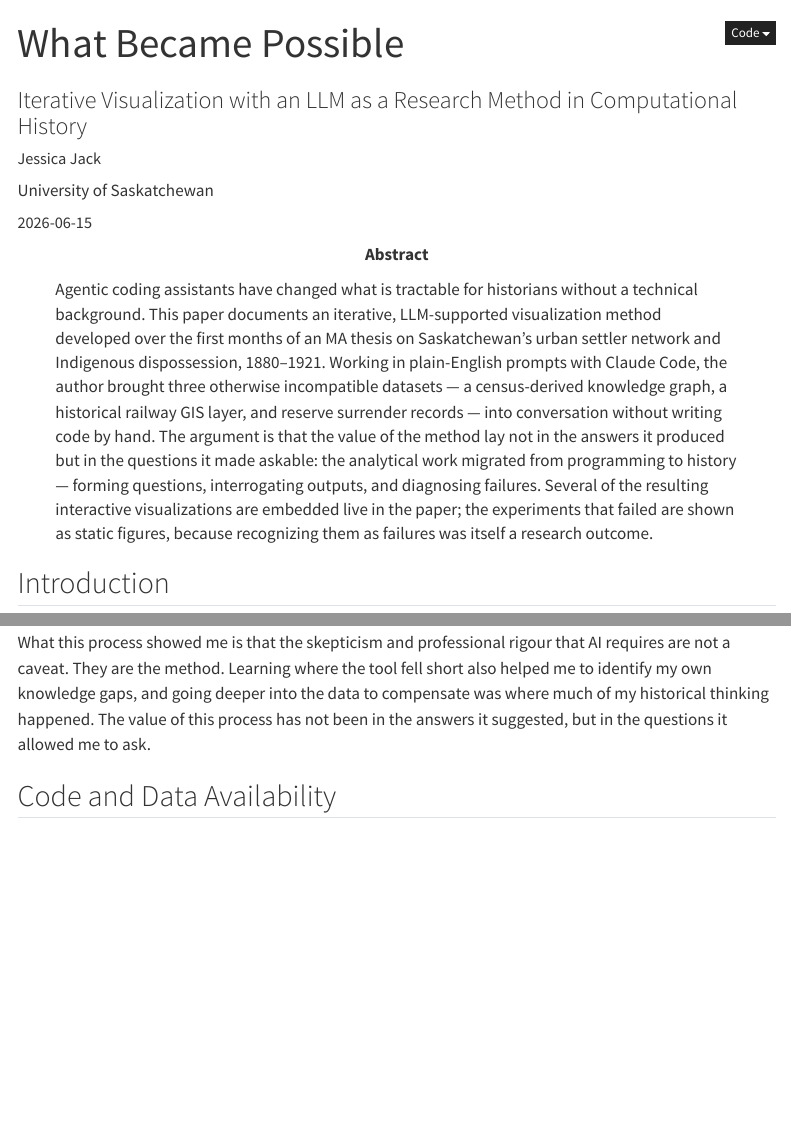
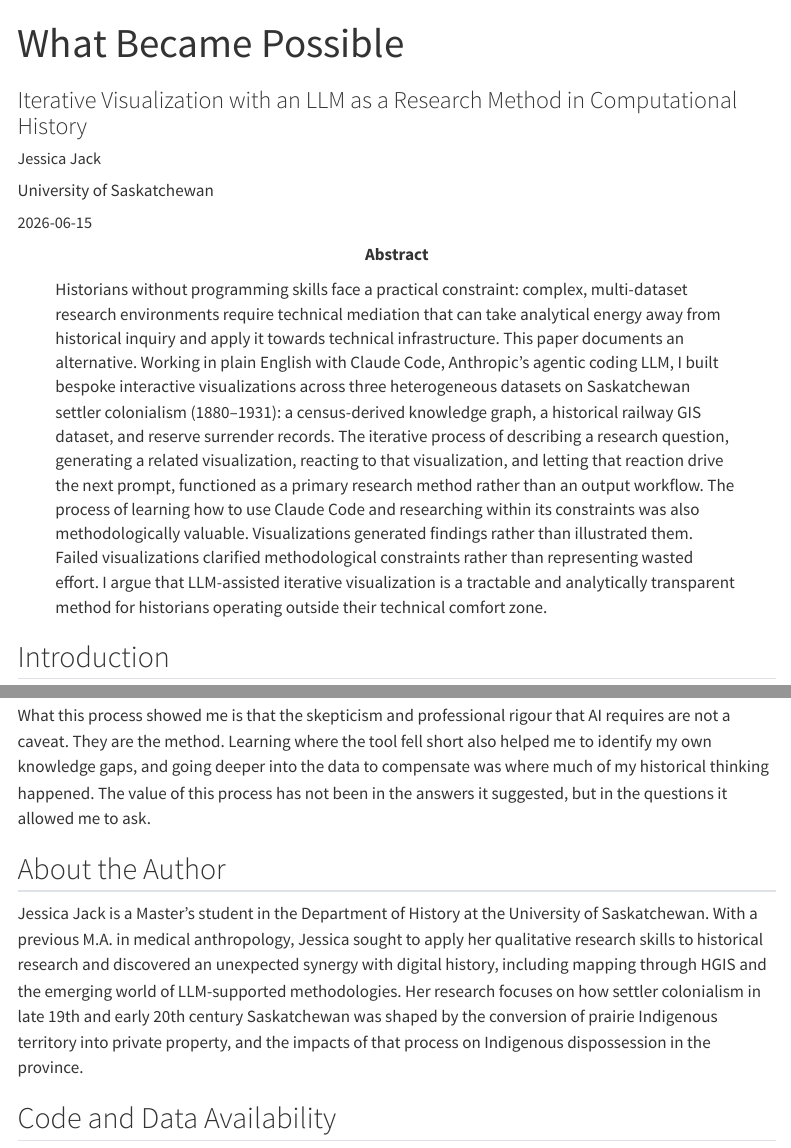
Before and after one commit to Working-Papers-in-Critical-Search/paper-003-iterative-visualization, a Quarto document (index.qmd): the page in a window 1100 px wide, from its top, and a second part further down, joined at a grey line. Rendered offline with R 4.5, knitr and Pandoc in place of Quarto, with nearby package versions; menus at the side of the page are left out.

Commit message:
Fix TOC/topbar overlap; add ORCID, author abstract + bio; drop code-tools
- TOC (#quarto-margin-sidebar) was pinned at top:0 and landed on the sticky
  topbar with its heading clipped; offset it below the topbar and widen its
  left clearance so 'On this page' clears the content column. (Shared chrome
  bug — same fix applied to paper-002 and paper-template.)
- Add Jessica Jack's ORCID 0009-0007-6752-8896.
- Replace the editor-drafted abstract with the author's; add an About the
  Author bio (corrected an obvious century slip: late 19th/early 20th, not 18th).
- Disable code-fold/code-tools (no code cells; the button only collided w/ TOC).

Co-Authored-By: Claude Opus 4.8 (1M context) <noreply@anthropic.com>

```diff
--- a/_quarto.yml
+++ b/_quarto.yml
@@ -24,8 +24,10 @@ format:
       - _custom.scss
       - _paper.scss
     toc: true
-    code-fold: true
-    code-tools: true
+    # This paper has no code cells, so the floating code-tools button would only
+    # collide with the TOC. (Other papers with code should keep these on.)
+    code-fold: false
+    code-tools: false
     anchor-sections: false
     title-block-style: default
     smooth-scroll: true
--- a/index.qmd
+++ b/index.qmd
@@ -7,21 +8,24 @@ author:
 date: "2026-06-15"
 doi: 10.5281/zenodo.20706174
 abstract: |
-  Agentic coding assistants have changed what is tractable for historians
-  without a technical background. This paper documents an iterative,
-  LLM-supported visualization method developed over the first months of an
-  MA thesis on Saskatchewan's urban settler network and Indigenous
-  dispossession, 1880–1921. Working in plain-English prompts with Claude
-  Code, the author brought three otherwise incompatible datasets — a
-  census-derived knowledge graph, a historical railway GIS layer, and reserve
-  surrender records — into conversation without writing code by hand. The
-  argument is that the value of the method lay not in the answers it produced
-  but in the questions it made askable: the analytical work migrated from
-  programming to history — forming questions, interrogating outputs, and
-  diagnosing failures. Several of the resulting interactive visualizations are
-  embedded live in the paper; the experiments that failed are shown as
-  static figures, because recognizing them as failures was itself a research
-  outcome.
+  Historians without programming skills face a practical constraint: complex,
+  multi-dataset research environments require technical mediation that can take
+  analytical energy away from historical inquiry and apply it towards technical
+  infrastructure. This paper documents an alternative. Working in plain English
+  with Claude Code, Anthropic's agentic coding LLM, I built bespoke interactive
+  visualizations across three heterogeneous datasets on Saskatchewan settler
+  colonialism (1880–1931): a census-derived knowledge graph, a historical
+  railway GIS dataset, and reserve surrender records. The iterative process of
+  describing a research question, generating a related visualization, reacting
+  to that visualization, and letting that reaction drive the next prompt,
+  functioned as a primary research method rather than an output workflow. The
+  process of learning how to use Claude Code and researching within its
+  constraints was also methodologically valuable. Visualizations generated
+  findings rather than illustrated them. Failed visualizations clarified
+  methodological constraints rather than representing wasted effort. I argue
+  that LLM-assisted iterative visualization is a tractable and analytically
+  transparent method for historians operating outside their technical comfort
+  zone.
 format:
   html:
     number-sections: false
@@ -113,6 +117,10 @@ Historians are not ignorant of computational methods. What has kept many from ex
 
 What this process showed me is that the skepticism and professional rigour that AI requires are not a caveat. They are the method. Learning where the tool fell short also helped me to identify my own knowledge gaps, and going deeper into the data to compensate was where much of my historical thinking happened. The value of this process has not been in the answers it suggested, but in the questions it allowed me to ask.
 
+## About the Author
+
+Jessica Jack is a Master's student in the Department of History at the University of Saskatchewan. With a previous M.A. in medical anthropology, Jessica sought to apply her qualitative research skills to historical research and discovered an unexpected synergy with digital history, including mapping through HGIS and the emerging world of LLM-supported methodologies. Her research focuses on how settler colonialism in late 19th and early 20th century Saskatchewan was shaped by the conversion of prairie Indigenous territory into private property, and the impacts of that process on Indigenous dispossession in the province.
+
 ## Code and Data Availability
 
 The live visualizations are embedded above and are also published as standalone interactive pages at [jjax07.github.io/Sask_Railway_Visualizations](https://jjax07.github.io/Sask_Railway_Visualizations/). The data and code that drive them are vendored in this paper's repository (`data/` and `code/`) so that this archived version is self-contained.
```
Also changed, not shown: _paper.scss (+9 -2 lines), index.qmd (1 more changed lines).
